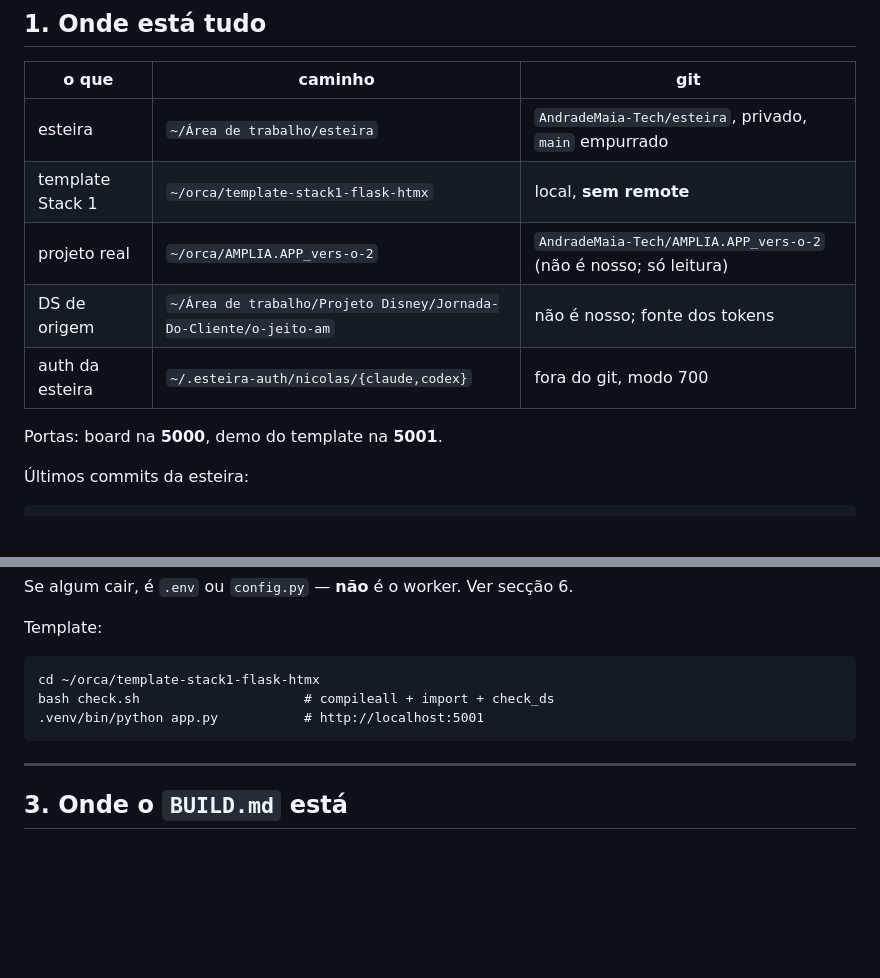
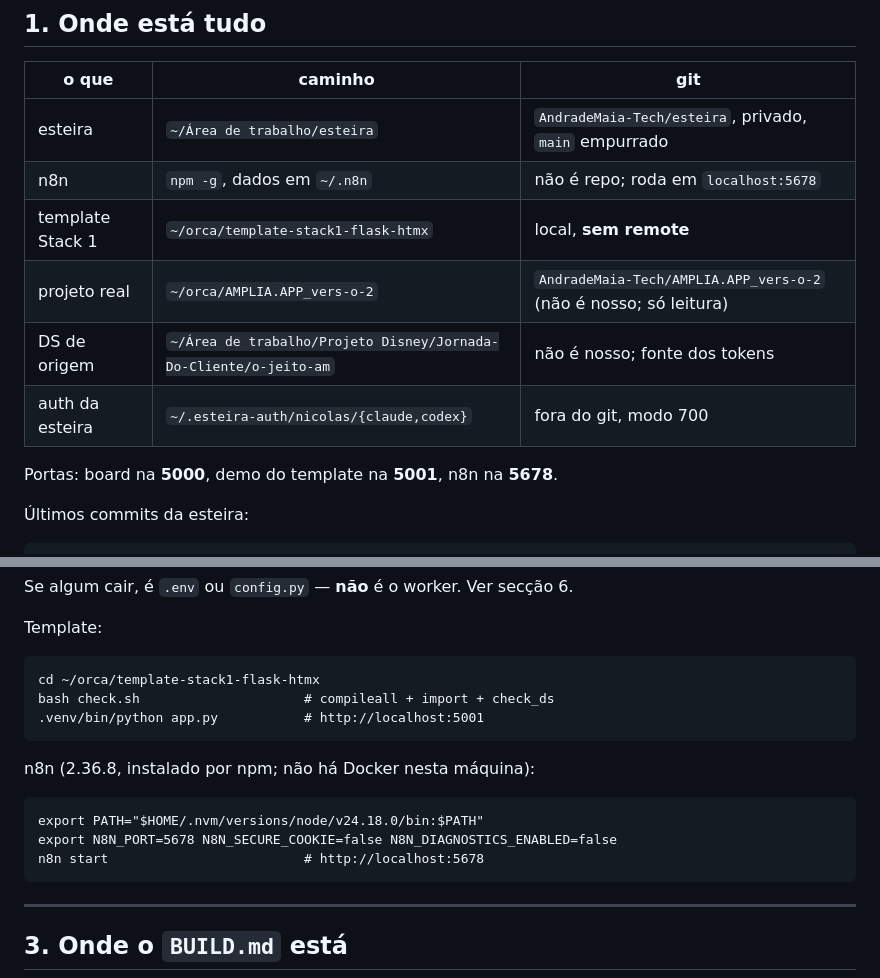
Before and after one commit to Bastoosz/esteira, a Markdown page: CONTINUAR.md, 2 parts joined by grey strips. Rendered like a GitHub page; blank space fills up the shorter version.

```diff
--- a/CONTINUAR.md
+++ b/CONTINUAR.md
@@ -13,12 +13,13 @@ só quando precisar do detalhe de algum achado.
 | o que | caminho | git |
 |---|---|---|
 | esteira | `~/Área de trabalho/esteira` | `AndradeMaia-Tech/esteira`, privado, `main` empurrado |
+| n8n | `npm -g`, dados em `~/.n8n` | não é repo; roda em `localhost:5678` |
 | template Stack 1 | `~/orca/template-stack1-flask-htmx` | local, **sem remote** |
 | projeto real | `~/orca/AMPLIA.APP_vers-o-2` | `AndradeMaia-Tech/AMPLIA.APP_vers-o-2` (não é nosso; só leitura) |
 | DS de origem | `~/Área de trabalho/Projeto Disney/Jornada-Do-Cliente/o-jeito-am` | não é nosso; fonte dos tokens |
 | auth da esteira | `~/.esteira-auth/nicolas/{claude,codex}` | fora do git, modo 700 |
 
-Portas: board na **5000**, demo do template na **5001**.
+Portas: board na **5000**, demo do template na **5001**, n8n na **5678**.
 
 Últimos commits da esteira:
 
@@ -51,6 +52,12 @@ Template:
     bash check.sh                     # compileall + import + check_ds
     .venv/bin/python app.py           # http://localhost:5001
 
+n8n (2.36.8, instalado por npm; não há Docker nesta máquina):
+
+    export PATH="$HOME/.nvm/versions/node/v24.18.0/bin:$PATH"
+    export N8N_PORT=5678 N8N_SECURE_COOKIE=false N8N_DIAGNOSTICS_ENABLED=false
+    n8n start                         # http://localhost:5678
+
 ---
 
 ## 3. Onde o `BUILD.md` está
```
Also changed, not shown: other parts of CONTINUAR.md (+79 -34 lines).
